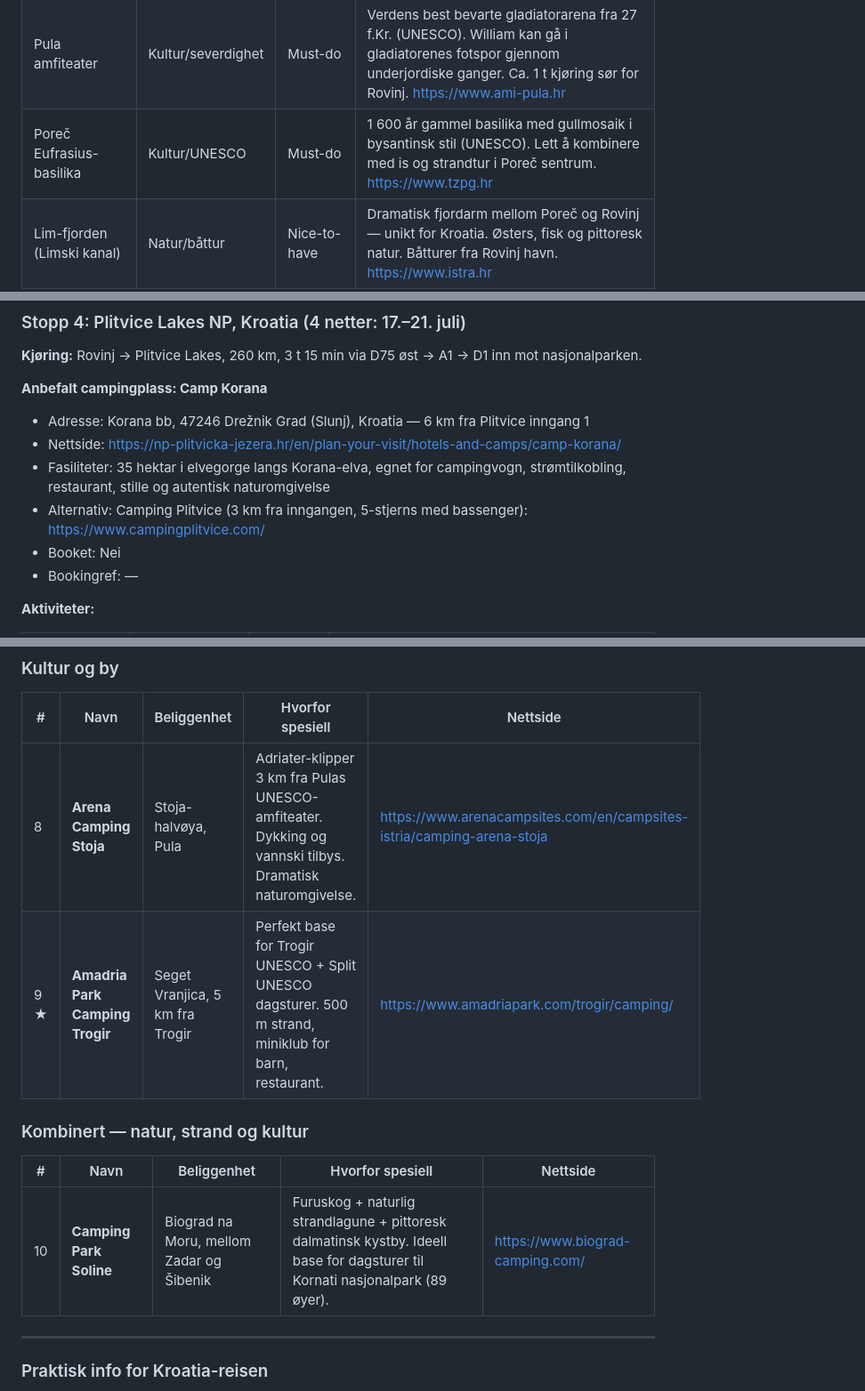
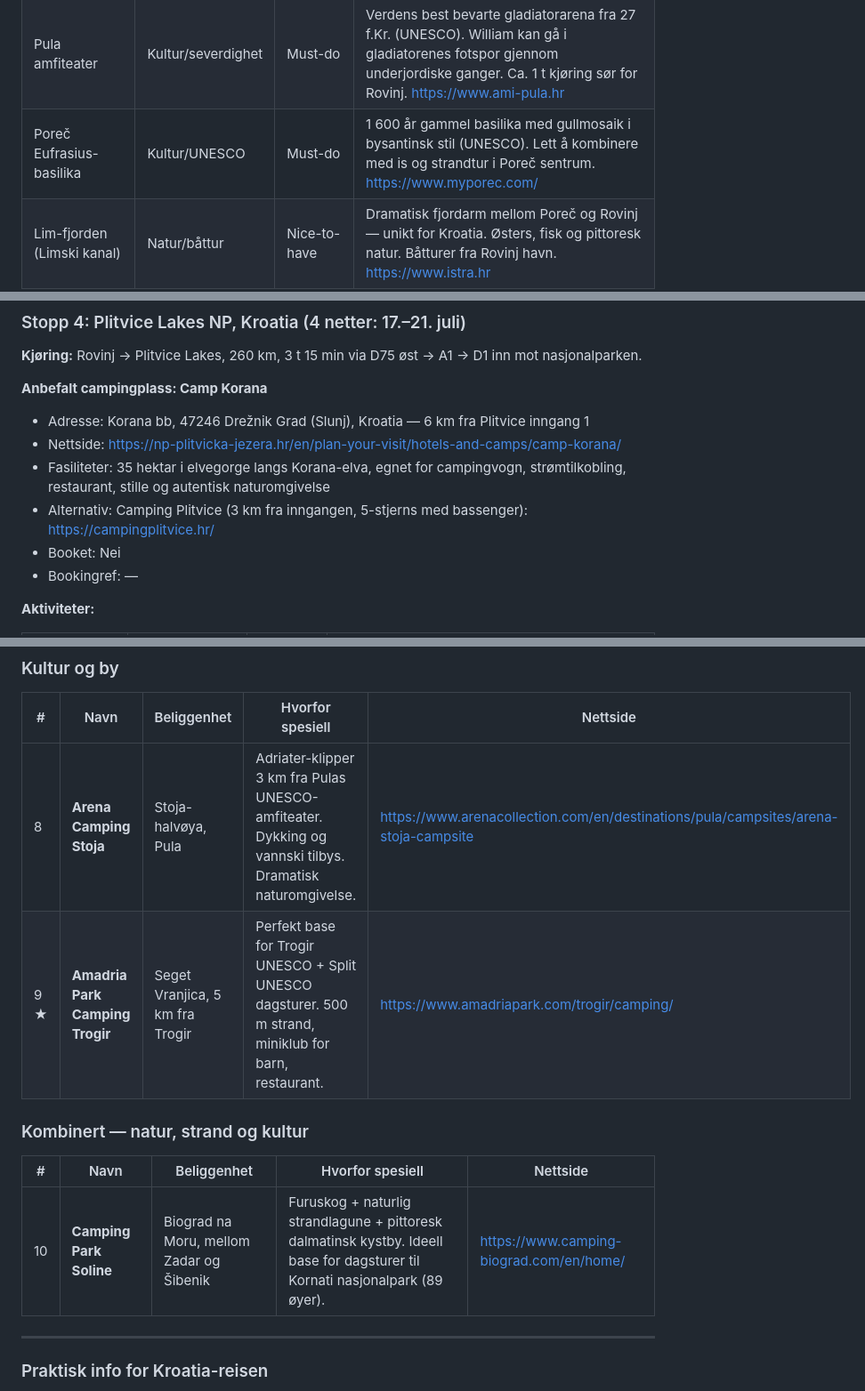
Before and after one commit to arnego/sommerferie2026, a Markdown page: docs/Ferieplanen-2026.md, 3 parts joined by grey strips. Shown at 89% size. Rendered like a GitHub page.

```diff
--- a/docs/Ferieplanen-2026.md
+++ b/docs/Ferieplanen-2026.md
@@ -205,7 +205,7 @@ Alle kjøretider er beregnet med campingvogn (ca. 80–90 km/t snitt på motorve
 |-----------|------|-----------|-------------|
 | Rovinj gamlebyen | Kultur/by | Must-do | Veneziansk gamlebyen på halvøy. Klatre til St. Euphemia-basilika (barokk, 1736) for panoramautsikt over Adriaterhavet. Sjarmerende gater og fiskerhavn. https://www.rovinj-tourism.com |
 | Pula amfiteater | Kultur/severdighet | Must-do | Verdens best bevarte gladiatorarena fra 27 f.Kr. (UNESCO). William kan gå i gladiatorenes fotspor gjennom underjordiske ganger. Ca. 1 t kjøring sør for Rovinj. https://www.ami-pula.hr |
-| Poreč Eufrasius-basilika | Kultur/UNESCO | Must-do | 1 600 år gammel basilika med gullmosaik i bysantinsk stil (UNESCO). Lett å kombinere med is og strandtur i Poreč sentrum. https://www.tzpg.hr |
+| Poreč Eufrasius-basilika | Kultur/UNESCO | Must-do | 1 600 år gammel basilika med gullmosaik i bysantinsk stil (UNESCO). Lett å kombinere med is og strandtur i Poreč sentrum. https://www.myporec.com/ |
 | Lim-fjorden (Limski kanal) | Natur/båttur | Nice-to-have | Dramatisk fjordarm mellom Poreč og Rovinj — unikt for Kroatia. Østers, fisk og pittoresk natur. Båtturer fra Rovinj havn. https://www.istra.hr |
 | Kamenjak nasjonalpark | Natur/strand | Nice-to-have | Uberørt halvøy sør for Pula med krystallklart vann og villmark. Barnevennlige strender og klipper. https://www.kamenjak.hr |
 
@@ -226,7 +226,7 @@ Alle kjøretider er beregnet med campingvogn (ca. 80–90 km/t snitt på motorve
 - Adresse: Korana bb, 47246 Drežnik Grad (Slunj), Kroatia — 6 km fra Plitvice inngang 1
 - Nettside: https://np-plitvicka-jezera.hr/en/plan-your-visit/hotels-and-camps/camp-korana/
 - Fasiliteter: 35 hektar i elvegorge langs Korana-elva, egnet for campingvogn, strømtilkobling, restaurant, stille og autentisk naturomgivelse
-- Alternativ: Camping Plitvice (3 km fra inngangen, 5-stjerns med bassenger): https://www.campingplitvice.com/
+- Alternativ: Camping Plitvice (3 km fra inngangen, 5-stjerns med bassenger): https://campingplitvice.hr/
 - Booket: Nei
 - Bookingref: —
 
@@ -365,14 +365,14 @@ Disse 10 campingplassene dekker ulike reisestiler langs hele den kroatiske ruten
 
 | # | Navn | Beliggenhet | Hvorfor spesiell | Nettside |
 |---|------|-------------|-----------------|---------|
-| 8 | **Arena Camping Stoja** | Stoja-halvøya, Pula | Adriater-klipper 3 km fra Pulas UNESCO-amfiteater. Dykking og vannski tilbys. Dramatisk naturomgivelse. | https://www.arenacampsites.com/en/campsites-istria/camping-arena-stoja |
+| 8 | **Arena Camping Stoja** | Stoja-halvøya, Pula | Adriater-klipper 3 km fra Pulas UNESCO-amfiteater. Dykking og vannski tilbys. Dramatisk naturomgivelse. | https://www.arenacollection.com/en/destinations/pula/campsites/arena-stoja-campsite |
 | 9 ★ | **Amadria Park Camping Trogir** | Seget Vranjica, 5 km fra Trogir | Perfekt base for Trogir UNESCO + Split UNESCO dagsturer. 500 m strand, miniklub for barn, restaurant. | https://www.amadriapark.com/trogir/camping/ |
 
 ### Kombinert — natur, strand og kultur
 
 | # | Navn | Beliggenhet | Hvorfor spesiell | Nettside |
 |---|------|-------------|-----------------|---------|
-| 10 | **Camping Park Soline** | Biograd na Moru, mellom Zadar og Šibenik | Furuskog + naturlig strandlagune + pittoresk dalmatinsk kystby. Ideell base for dagsturer til Kornati nasjonalpark (89 øyer). | https://www.biograd-camping.com/ |
+| 10 | **Camping Park Soline** | Biograd na Moru, mellom Zadar og Šibenik | Furuskog + naturlig strandlagune + pittoresk dalmatinsk kystby. Ideell base for dagsturer til Kornati nasjonalpark (89 øyer). | https://www.camping-biograd.com/en/home/ |
 
 ---
 
```
Also changed, not shown: other parts of docs/Ferieplanen-2026.md (+17 -17 lines).
